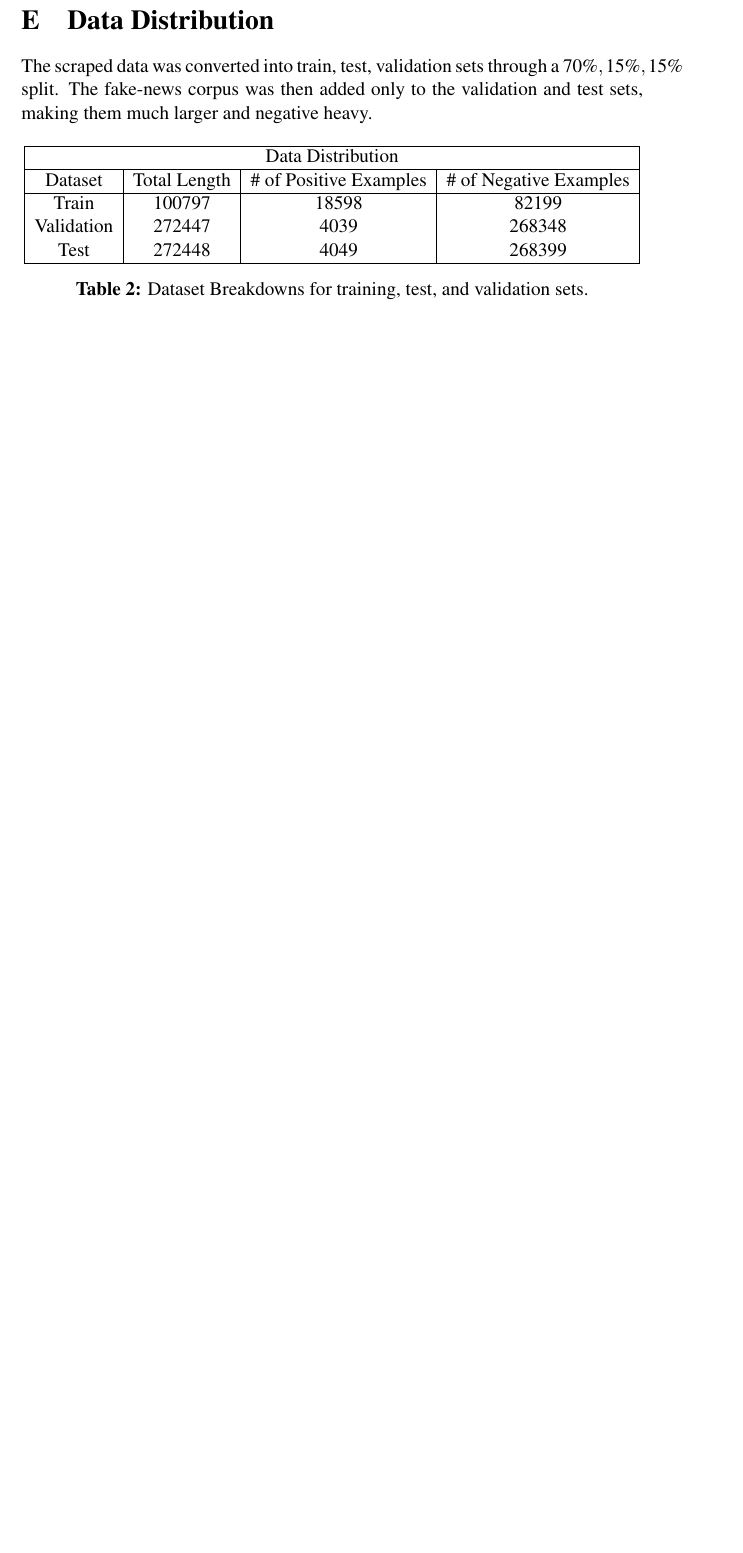
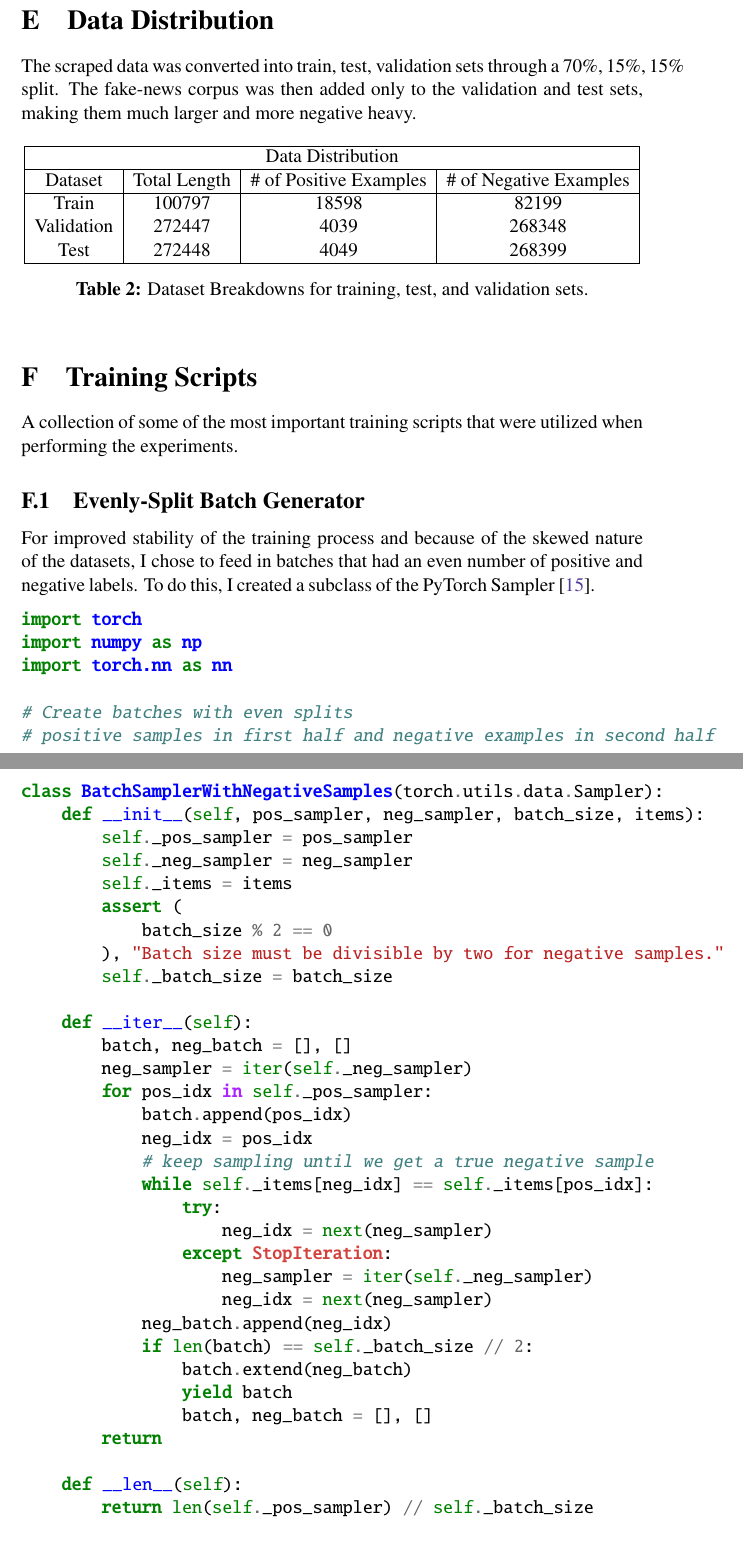
Before and after one commit to rohanbansal12/extended_essay, a LaTeX document (EE/proceedings.tex, which reads EE/appendix/appendix.tex, EE/appendix/training-scripts.tex): part of page 34 of 35 before the commit and two parts of pages 34 and 35 of 37 after it, the two joined at a grey line, cut so that both start at the same text, the shorter picture padded with empty space. The pictures show the PDF file EE/proceedings.pdf that the author committed with the source.

Commit message:
Small Fixes
Add training scripts to appendices and make some small text changes.

```diff
--- a/EE/appendix/appendix.tex
+++ b/EE/appendix/appendix.tex
@@ -22,6 +22,11 @@ I created an Articles class that made dataset handling easy. It includes a built
 The scraped data was converted into train, test, validation sets through a $70\%, 15\%, 15\%$ split. The fake-news corpus was then added only to the validation and test sets, making them much larger and more negative heavy.
 \input{appendix/data-info}
 
+\section{Training Scripts}
+\label{appendix:training-scripts}
+A collection of some of the most important training scripts that were utilized when performing the experiments.
+\input{appendix/training-scripts}
+
 \section{Permission Email}
 \label{appendix:permission}
 \input{appendix/permissions}
--- /dev/null
+++ b/EE/appendix/training-scripts.tex
@@ -0,0 +1,43 @@
+\subsection{Evenly-Split Batch Generator}
+For improved stability of the training process and because of the skewed nature of the datasets, I chose to feed in batches that had an even number of positive and negative labels. To do this, I created a subclass of the PyTorch Sampler \parencite{NEURIPS2019_9015}.
+\begin{minted}{python}
+import torch
+import numpy as np
+import torch.nn as nn
+
+# Create batches with even splits
+# positive samples in first half and negative examples in second half
+class BatchSamplerWithNegativeSamples(torch.utils.data.Sampler):
+    def __init__(self, pos_sampler, neg_sampler, batch_size, items):
+        self._pos_sampler = pos_sampler
+        self._neg_sampler = neg_sampler
+        self._items = items
+        assert (
+            batch_size % 2 == 0
+        ), "Batch size must be divisible by two for negative samples."
+        self._batch_size = batch_size
+
+    def __iter__(self):
+        batch, neg_batch = [], []
+        neg_sampler = iter(self._neg_sampler)
+        for pos_idx in self._pos_sampler:
+            batch.append(pos_idx)
+            neg_idx = pos_idx
+            # keep sampling until we get a true negative sample
+            while self._items[neg_idx] == self._items[pos_idx]:
+                try:
+                    neg_idx = next(neg_sampler)
+                except StopIteration:
+                    neg_sampler = iter(self._neg_sampler)
+                    neg_idx = next(neg_sampler)
+            neg_batch.append(neg_idx)
+            if len(batch) == self._batch_size // 2:
+                batch.extend(neg_batch)
+                yield batch
+                batch, neg_batch = [], []
+        return
+
+    def __len__(self):
+        return len(self._pos_sampler) // self._batch_size
+
+\end{minted}
```
Also changed, not shown: EE/proceedings.tex (+4 -4 lines), EE/sections/intro.tex (+1 -1 lines), EE/proceedings.bbl, EE/proceedings.pdf, EE/appendix/training-scripts.tex (59 more changed lines), 12 other files.
